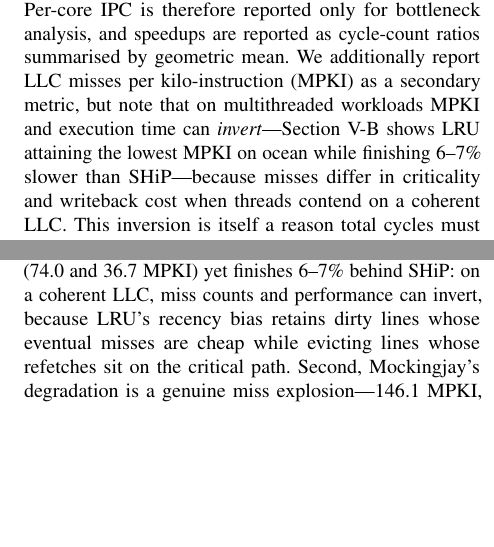
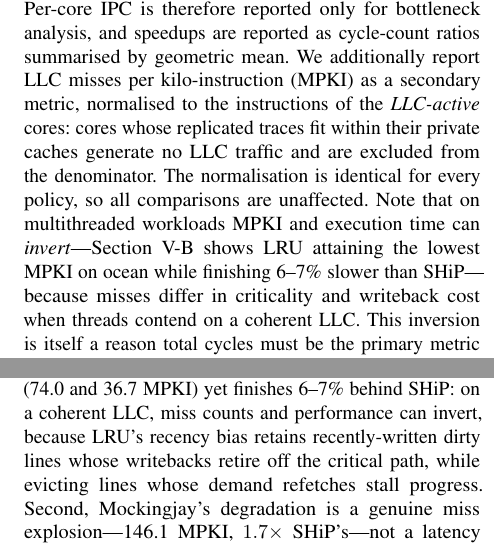
Before and after one commit to HarshRaj797864/COALESCE-Hashed-Perceptron-Cache-Replacement-Policy, a LaTeX paper (latex/hip/coalesce_hipc.tex): two parts of the columns of pages 5 and 6 of 9, joined at a grey line, cut so that both start at the same text, the shorter picture padded with empty space. Compiled offline with pdfLaTeX.

Commit message:
paper: verification-pass fixes from log-grounded results audit
- Hawkeye bottleneck IPC pair confirmed CORRECT against the raw log
  (CPU1=0.3153/CPU6=0.3161 in both stat blocks) — the reported
  transposition was an artifact of the verifier's own extraction; no
  change. LRU pair however was imprecise in the grouped claim: now
  "~0.255 for both Mockingjay and LRU".
- MPKI denominator documented in methodology: normalised to LLC-active
  cores (replicated traces that fit private caches generate no LLC
  traffic); identical normalisation across policies so comparisons stand.
- LRU-inversion mechanism made precise: "writebacks retire off the
  critical path, while demand refetches stall progress" (replaces the
  vague "misses are cheap").
- Hawkeye binary-label contrast qualified: "bounds---without
  eliminating---the damage", avoiding overstating Hawkeye's robustness.

Recompiles clean.

```diff
--- a/latex/hip/coalesce_hipc.tex
+++ b/latex/hip/coalesce_hipc.tex
@@ -248,7 +248,7 @@ LRU, SRRIP, DRRIP, and SHiP use ChampSim's standard implementations. We implemen
     }
 \end{table}
 
-Our primary metric is \emph{total execution cycles}: the cycle count at which the last core completes its 100\,M-instruction region (lower is better). The weighted-speedup metric conventional in multi-programmed studies~\cite{shah2022mockingjay} is not meaningful here: it normalises each program's shared-cache IPC by its isolated-execution IPC, a construction that presumes independent programs, whereas our threads cooperate within a single program and their progress is mutually dependent. For the same reason we report no Belady's MIN upper bound---as the Mockingjay authors themselves note, MIN is not well defined for multi-core systems~\cite{shah2022mockingjay}, and under inter-thread timing dependence the offline-optimal eviction sequence is not unique. Per-core IPC is therefore reported only for bottleneck analysis, and speedups are reported as cycle-count ratios summarised by geometric mean. We additionally report LLC misses per kilo-instruction (MPKI) as a secondary metric, but note that on multithreaded workloads MPKI and execution time can \emph{invert}---Section~\ref{sec:ocean} shows LRU attaining the lowest MPKI on ocean while finishing 6--7\% slower than SHiP---because misses differ in criticality and writeback cost when threads contend on a coherent LLC. This inversion is itself a reason total cycles must be the primary metric in this setting.
+Our primary metric is \emph{total execution cycles}: the cycle count at which the last core completes its 100\,M-instruction region (lower is better). The weighted-speedup metric conventional in multi-programmed studies~\cite{shah2022mockingjay} is not meaningful here: it normalises each program's shared-cache IPC by its isolated-execution IPC, a construction that presumes independent programs, whereas our threads cooperate within a single program and their progress is mutually dependent. For the same reason we report no Belady's MIN upper bound---as the Mockingjay authors themselves note, MIN is not well defined for multi-core systems~\cite{shah2022mockingjay}, and under inter-thread timing dependence the offline-optimal eviction sequence is not unique. Per-core IPC is therefore reported only for bottleneck analysis, and speedups are reported as cycle-count ratios summarised by geometric mean. We additionally report LLC misses per kilo-instruction (MPKI) as a secondary metric, normalised to the instructions of the \emph{LLC-active} cores: cores whose replicated traces fit within their private caches generate no LLC traffic and are excluded from the denominator. The normalisation is identical for every policy, so all comparisons are unaffected. Note that on multithreaded workloads MPKI and execution time can \emph{invert}---Section~\ref{sec:ocean} shows LRU attaining the lowest MPKI on ocean while finishing 6--7\% slower than SHiP---because misses differ in criticality and writeback cost when threads contend on a coherent LLC. This inversion is itself a reason total cycles must be the primary metric in this setting.
 
 \section{Results}
 \label{sec:results}
@@ -305,7 +305,7 @@ At 16 cores under the overlay, COALESCE completes the same per-core work in 348.
 
 On ocean (Table~\ref{tab:ocean}) the RRIP family wins: SHiP, SRRIP, and DRRIP finish within 0.4\% of one another, with COALESCE fourth, 3.6\% behind at 4 cores and 2.9\% behind at 8 cores. The mechanism is no mystery: ocean's multigrid sweeps are regular and stride-predictable---exactly the re-reference geometry that RRIP's insertion heuristics were designed around~\cite{jaleel2010rrip}---and although its coherence traffic is substantial ($6\times$ canneal's invalidation rate per LLC access), regularity, not sharing, dominates the eviction decision.
 
-The MPKI column of Table~\ref{tab:ocean} carries two observations. First, LRU attains the \emph{lowest} miss count at both scales (74.0 and 36.7 MPKI) yet finishes 6--7\% behind SHiP: on a coherent LLC, miss counts and performance can invert, because LRU's recency bias retains dirty lines whose eventual misses are cheap while evicting lines whose refetches sit on the critical path. Second, Mockingjay's degradation is a genuine miss explosion---146.1 MPKI, $1.7\times$ SHiP's---not a latency artefact, which further argues against an implementation-fidelity explanation.
+The MPKI column of Table~\ref{tab:ocean} carries two observations. First, LRU attains the \emph{lowest} miss count at both scales (74.0 and 36.7 MPKI) yet finishes 6--7\% behind SHiP: on a coherent LLC, miss counts and performance can invert, because LRU's recency bias retains recently-written dirty lines whose writebacks retire off the critical path, while evicting lines whose demand refetches stall progress. Second, Mockingjay's degradation is a genuine miss explosion---146.1 MPKI, $1.7\times$ SHiP's---not a latency artefact, which further argues against an implementation-fidelity explanation.
 
 The notable result is the fate of the \emph{learning} policies. COALESCE is the best of them at both scales: it beats Hawkeye by 3.5--4.3\% and LRU by ${\sim}3\%$, while Mockingjay degrades sharply, to 48\% behind SRRIP (Section~\ref{sec:mockingjay}). On coherent workloads, learning does not automatically lose to heuristics---but learning \emph{tuned on the wrong distribution} does.
 
```
Also changed, not shown: latex/hip/coalesce_hipc.tex (4 more changed lines).
